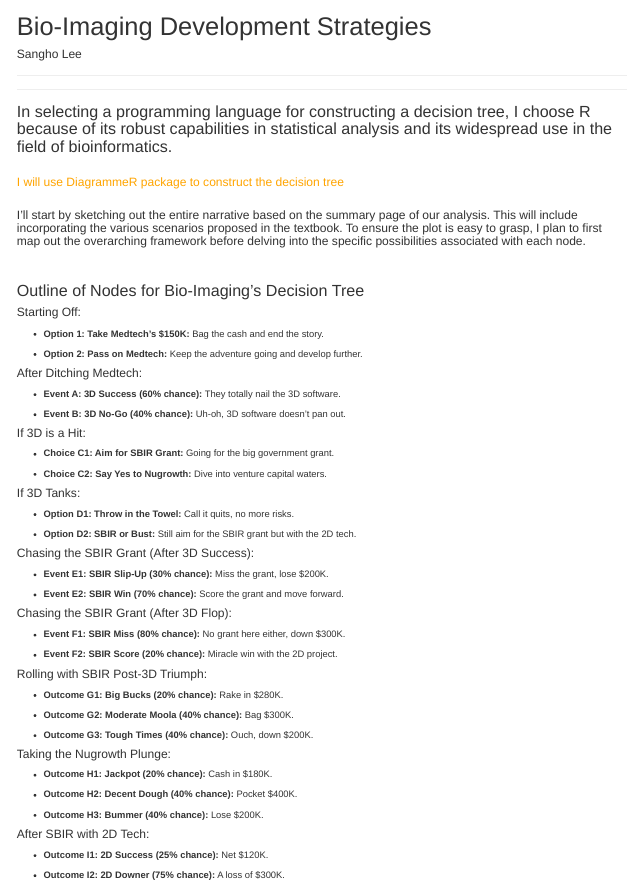
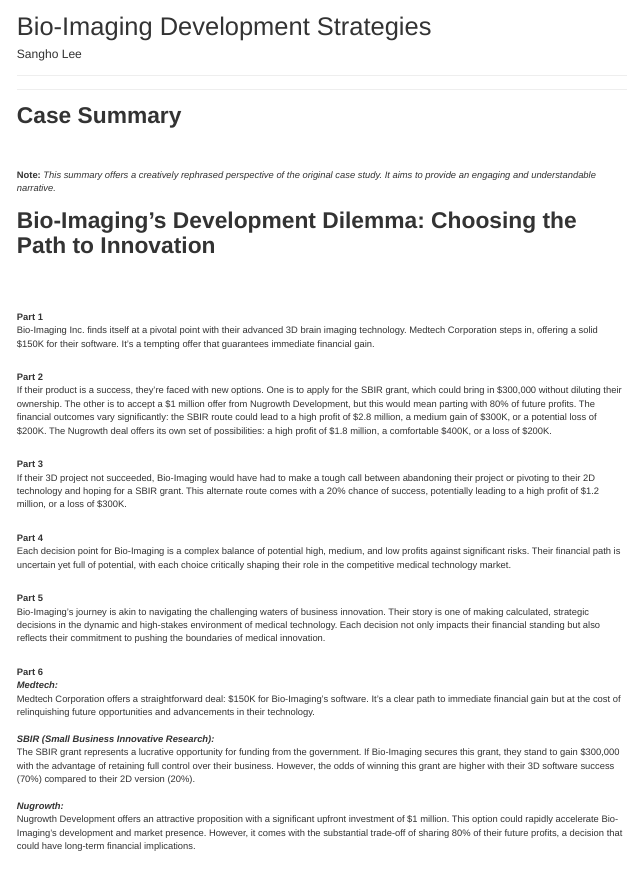
Before and after one commit to slee8495/Data_Models_Decisions_Chapter_1_bio_imaging_development_strategies, an R Markdown document (analysis_bio_imaging_development_strategies.Rmd): the page in a window 1100 px wide, from its top. The pictures show the output file www/analysis_bio_imaging_development_strategies.html that the author committed with the source, opened offline.

Commit message:
03222024

```diff
--- a/analysis_bio_imaging_development_strategies.Rmd
+++ b/analysis_bio_imaging_development_strategies.Rmd
@@ -32,6 +32,52 @@
 ------------------------------------------------------------------------
 
 ------------------------------------------------------------------------
+
+# **Case Summary**
+
+<br><br>
+
+**Note:** *This summary offers a creatively rephrased perspective of the
+original case study. It aims to provide an engaging and understandable
+narrative.*
+
+# **Bio-Imaging's Development Dilemma: Choosing the Path to Innovation** <br><br>
+
+<br>
+
+**Part 1**<br>
+Bio-Imaging Inc. finds itself at a pivotal point with their advanced 3D brain imaging technology. Medtech Corporation steps in, offering a solid $150K for their software. It's a tempting offer that guarantees immediate financial gain. <br><br>
+
+**Part 2**<br>
+If their product is a success, they're faced with new options. One is to apply for the SBIR grant, which could bring in $300,000 without diluting their ownership. The other is to accept a $1 million offer from Nugrowth Development, but this would mean parting with 80% of future profits. The financial outcomes vary significantly: the SBIR route could lead to a high profit of $2.8 million, a medium gain of $300K, or a potential loss of $200K. The Nugrowth deal offers its own set of possibilities: a high profit of $1.8 million, a comfortable $400K, or a loss of $200K.<br><br>
+
+**Part 3**<br>
+If their 3D project not succeeded, Bio-Imaging would have had to make a tough call between abandoning their project or pivoting to their 2D technology and hoping for a SBIR grant. This alternate route comes with a 20% chance of success, potentially leading to a high profit of $1.2 million, or a loss of $300K.<br><br>
+
+**Part 4**<br>
+Each decision point for Bio-Imaging is a complex balance of potential high, medium, and low profits against significant risks. Their financial path is uncertain yet full of potential, with each choice critically shaping their role in the competitive medical technology market.
+<br><br>
+
+**Part 5**<br>
+Bio-Imaging's journey is akin to navigating the challenging waters of business innovation. Their story is one of making calculated, strategic decisions in the dynamic and high-stakes environment of medical technology. Each decision not only impacts their financial standing but also reflects their commitment to pushing the boundaries of medical innovation.
+<br><br>
+
+
+**Part 6**<br>
+***Medtech:***
+<br>
+Medtech Corporation offers a straightforward deal: $150K for Bio-Imaging's software. It's a clear path to immediate financial gain but at the cost of relinquishing future opportunities and advancements in their technology.
+<br><br>
+***SBIR (Small Business Innovative Research):***
+<br>
+The SBIR grant represents a lucrative opportunity for funding from the government. If Bio-Imaging secures this grant, they stand to gain $300,000 with the advantage of retaining full control over their business. However, the odds of winning this grant are higher with their 3D software success (70%) compared to their 2D version (20%).
+<br><br>
+***Nugrowth:***
+<br>
+Nugrowth Development offers an attractive proposition with a significant upfront investment of $1 million. This option could rapidly accelerate Bio-Imaging's development and market presence. However, it comes with the substantial trade-off of sharing 80% of their future profits, a decision that could have long-term financial implications.
+<br><br>
+
+
 
 ### In selecting a programming language for constructing a decision tree, I choose R because of its robust capabilities in statistical analysis and its widespread use in the field of bioinformatics.
 
```
Also changed, not shown: bio_imaging_development_strategies.R (+1 -37 lines), analysis_bio_imaging_development_strategies 2.html (deleted), analysis_bio_imaging_development_strategies 3.html (deleted), bio_imaging_development_strategies 2.html (deleted), bio_imaging_development_strategies 3.html (deleted), www/analysis_bio_imaging_development_strategies.html, 2 other files.
